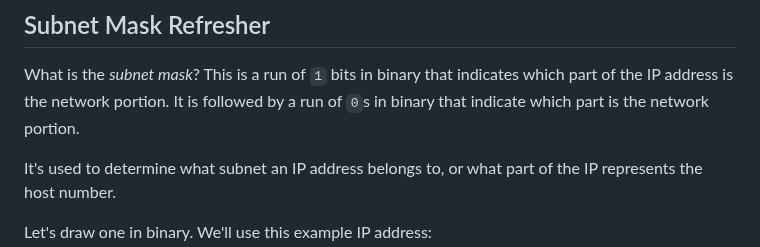
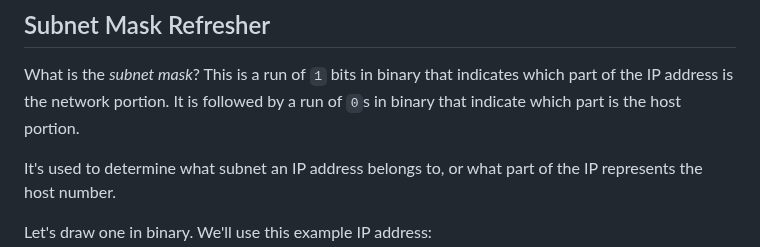
Before and after one commit to beejjorgensen/bgnet0, a Markdown page: src/bgnet0_part_1700_subnet.md, the part around the change. Rendered like a GitHub page.

Commit message:
fixing another error

```diff
--- a/src/bgnet0_part_1700_subnet.md
+++ b/src/bgnet0_part_1700_subnet.md
@@ -263,7 +263,7 @@ try writing the bytes out in binary!
 What is the _subnet mask_? This is a run of `1` bits in binary that
 indicates which part of the IP address is the network portion. It is
 followed by a run of `0`s in binary that indicate which part is the
-network portion.
+host portion.
 
 It's used to determine what subnet an IP address belongs to, or what
 part of the IP represents the host number.
```
